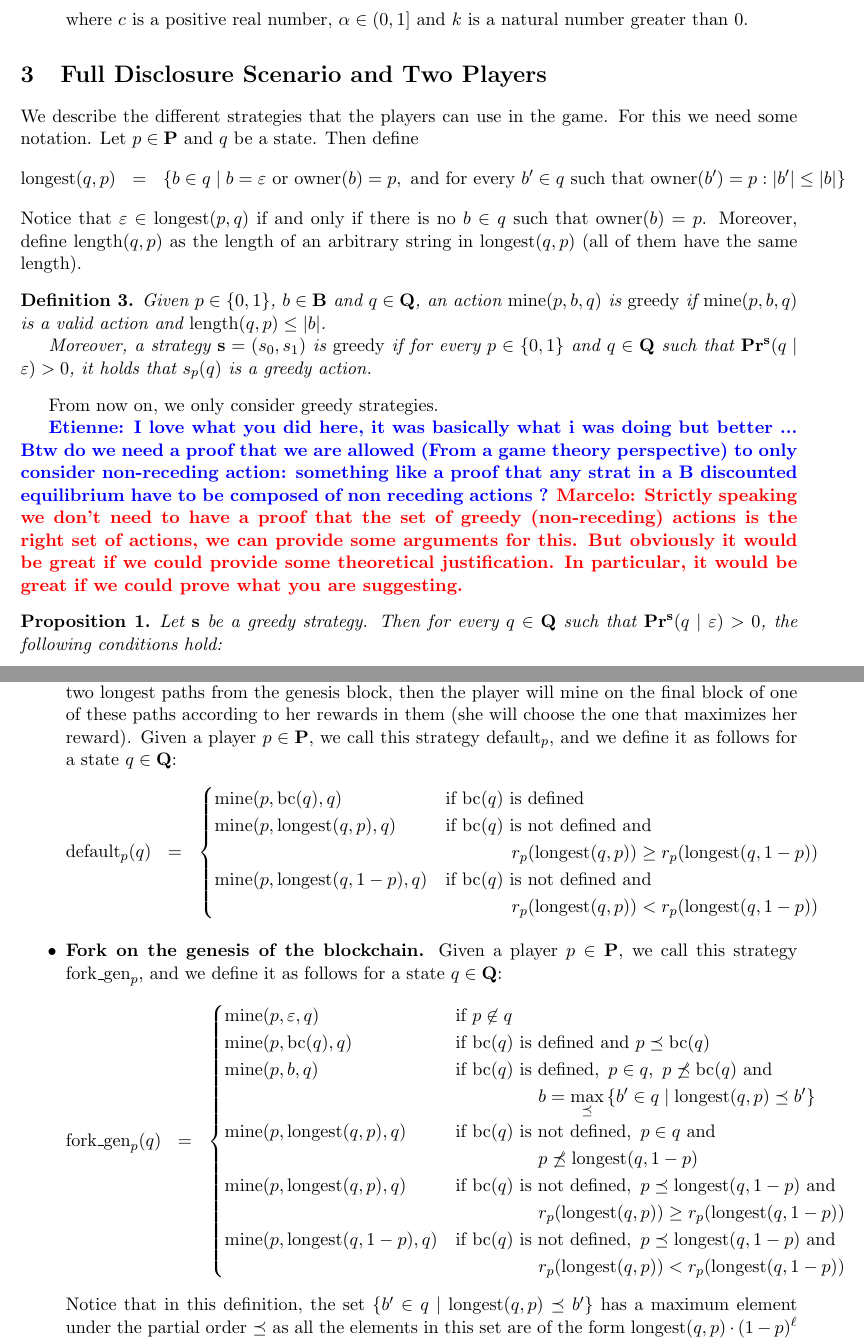
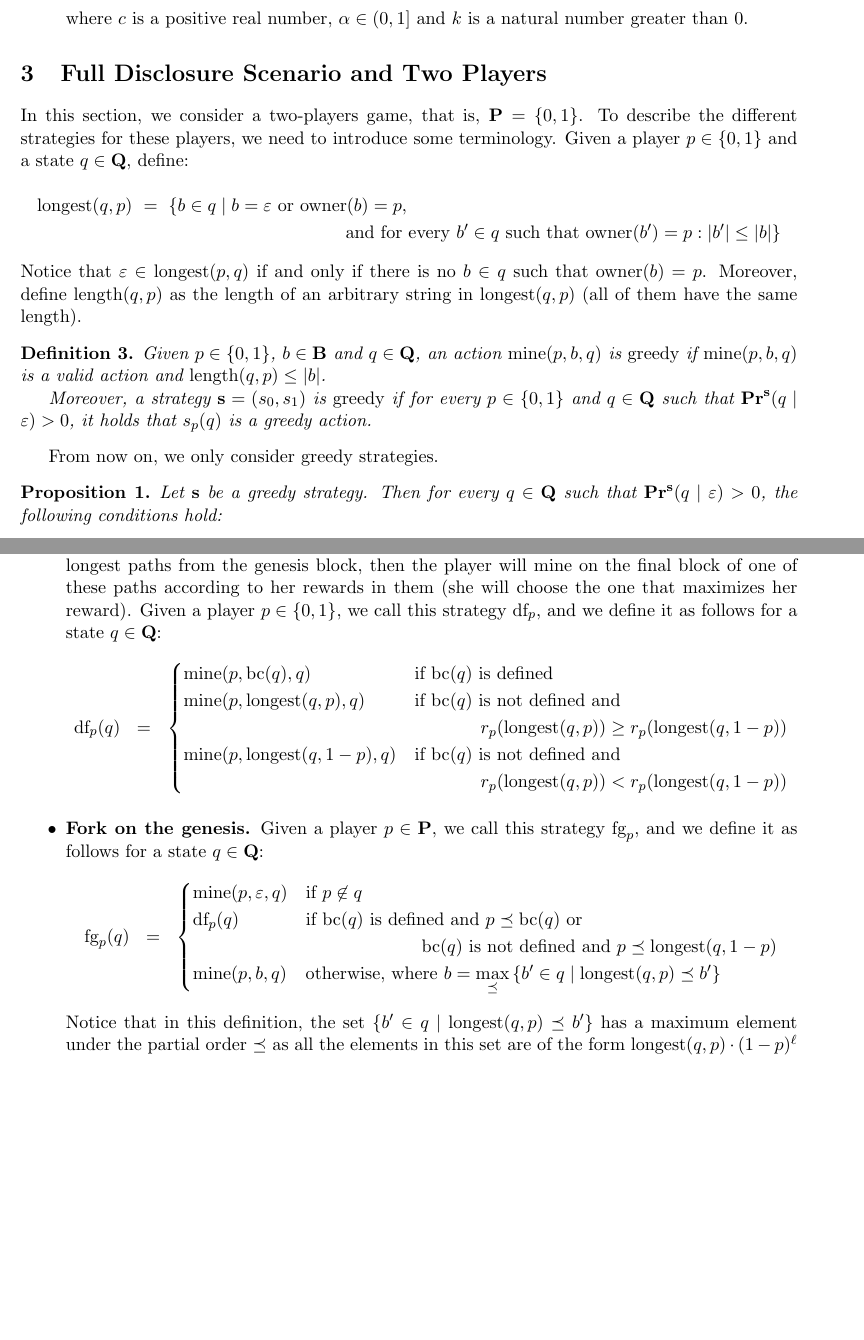
Before and after one commit to etouss/BlockChain, a LaTeX document (AbstractDoc/FOCS/focs.tex, which reads AbstractDoc/FOCS/mymacros.tex, AbstractDoc/FOCS/twoplayers.tex): two parts of pages 5 and 7 of 14 before the commit and two parts of pages 5 and 7 of 13 after it, joined at a grey line, cut so that both start at the same text, the shorter picture padded with empty space. Compiled offline with pdfLaTeX.

Commit message:
simplifying definition of strategies

```diff
--- a/AbstractDoc/FOCS/mymacros.tex
+++ b/AbstractDoc/FOCS/mymacros.tex
@@ -103,7 +103,6 @@
 \newcommand{\bH}{\mathbf{H}}
 \newcommand{\bQ}{\mathbf{Q}}
 
-\newcommand{\df}{\text{\rm default}}
 \newcommand{\gf}{\text{\rm gen\_fork}}
 \newcommand{\mfork}{\text{\rm fork($m$)}}
 \newcommand{\last}{\text{\rm last}}
@@ -116,8 +115,7 @@
 
 \newcommand{\subbody}{{\text{\rm sub-body}}}
 
-\newcommand{\fg}{\text{\rm fork\_gen}}
-\newcommand{\fork}{\text{\rm fork}}
-\newcommand{\fr}{\text{\rm fork\_rep}}
+\newcommand{\df}{\text{\rm df}}
+\newcommand{\fg}{\text{\rm fg}}
 
 \newcommand{\meet}{\text{\rm meet}}
--- a/AbstractDoc/FOCS/twoplayers.tex
+++ b/AbstractDoc/FOCS/twoplayers.tex
@@ -3,65 +3,12 @@
 
 \section{Full Disclosure Scenario and Two Players}
 \label{sec-fd&2p}
-%In this section, we consider $\bP = \{0,1\}$. For $p \in \{0,1\}$, we define the indicator  function $\chi_p : \bB \to \{0,1\}$ as follows:
-%\begin{eqnarray*}
-%\chi_p(b) & = &
-%\begin{cases}
-%1 & \owner(b) = p\\
-%0 & \text{otherwise}
-%\end{cases}
-%\end{eqnarray*}
-%Recall that a block $b$ is a string over the alphabet $\bP = \{0,1\}$. Thus, we use notation $|b|$ for the length of $b$ as a string, and notation $b[i]$ for the $i$-th symbol in $b$, where $i \in \{1, \ldots, |b|\}$ and $b[i]$ is either 0 or 1.
 
-%%Thus, in a two-players games, a block $b$ is a string over the alphabet $\{1,2\}$. We
-%%Given a body of knowledge $q$ and a path $\pi$ in $\cT(q)$ from the root $\varepsilon$, the length of $\pi$ is defined as the number of edges in $\pi$, and it is denoted by $|\pi|$. Moreover, given $i \in \{0, \ldots, |\pi|\}$, we denote the $i$-th block of
-%% $\pi$ by $\pi[i]$ (assuming that the first block of the path is in position 0).
-
-%In this section, we consider the following pay-off functions:
-%\begin{itemize}
-%\item {\bf Constant reward.} The pay-off of a player $p \in \bP$ is defined as:
-%\begin{eqnarray*}
-%r_p(q) & = &
-%\begin{cases}
-%0 & \text{if } \bchain(q) \text{ is not defined}\\
-%{\displaystyle c \cdot \sum_{i=1}^{|\bchain(q)|} \chi_p(\bchain(q)[i])} & \text{otherwise}
-%\end{cases}
-%\end{eqnarray*}
-%where $c$ is a positive real number.
-%% and $d \in \mathbb{N}$. Here the number $d$ is the amount of confirmations needed to spend the block (6 in the case of Bitcoin).
-
-%\item {\bf $\alpha$-discounted reward.} The pay-off of a player $p \in \bP$ is defined as:
-%\begin{eqnarray*}
-%r_p(q) & = &
-%\begin{cases}
-%0 & \text{if } \bchain(q) \text{ is not defined}\\
-%{\displaystyle c \cdot \sum_{i=1}^{|\bchain(q)|} \alpha^i \cdot \chi_p(\bchain(q)[i])} & \text{otherwise}
-%\end{cases}
-%\end{eqnarray*}
-%where $c$ is a positive real number and $\alpha \in (0,1]$.
-%% and $d \in \mathbb{N}$.
-
-%\item {\bf $\alpha$-discounted $k$-block reward.} The pay-off of a player $p \in \bP$ is defined as:
-%\begin{eqnarray*}
-%r_p(q) & = &
-%\begin{cases}
-%0 & \text{if } \bchain(q) \text{ is not defined}\\
-%\\
-%{\displaystyle c \cdot \bigg(
-%\sum_{i=1}^{\lfloor\frac{|\bchain(q)|}{k}\rfloor-1}
-%\alpha^i \cdot \sum_{j=i \cdot k}^{(i+1) \cdot k -1} \chi_p(\bchain(q)[j])
-%\ +}\\
-%{\displaystyle  \hspace{50pt} \alpha^{\lfloor\frac{|\bchain(q)|}{k}\rfloor} \cdot \sum_{j= \lfloor\frac{|\bchain(q)|}{k}\rfloor \cdot k + 1}^{|\bchain(q)|}  \chi_p(\bchain(q)[j])\bigg)}
-%& \text{otherwise}
-%\end{cases}
-%\end{eqnarray*}
-%where $c$ is a positive real number, $\alpha \in (0,1]$ and $k$ is a natural number greater than 0.
-%\end{itemize}
-We describe the different strategies that the players can use in the game. For this we need some notation. Let $p \in \bP$ and $q$ be a state. Then define
-\begin{eqnarray*}
-%\longest(q) & = & \{ b \in q \mid \text{for every } b' \in q: |b'| \leq |b|\}\\
-\longest(q,p) & = & \{ b \in q \mid b = \varepsilon \text{ or } \owner(b) = p, \text{ and for every } b' \in q \text{ such that } \owner(b') = p : |b'| \leq |b|\}
-\end{eqnarray*}
+In this section, we consider a two-players game, that is, $\bP = \{0,1\}$. To describe the different strategies for these players, we need to introduce some terminology.  Given a player $p \in \{0,1\}$ and a state $q \in \bQ$, define:
+\begin{multline*}
+\longest(q,p) \ = \ \{ b \in q \mid b = \varepsilon \text{ or } \owner(b) = p,\\
+\text{ and for every } b' \in q \text{ such that } \owner(b') = p : |b'| \leq |b|\}
+\end{multline*}
 Notice that $\varepsilon \in \longest(p,q)$ if and only if there is no $b \in q$ such that $\owner(b) = p$. Moreover, define $\length(q,p)$ as the length of an arbitrary string in $\longest(q,p)$ (all of them have the same length).
 \begin{mydef}\label{def-greedy}
 Given $p \in \{0,1\}$, $b \in \bB$ and $q \in \bQ$,  an action $\mine(p,b,q)$ is {\em greedy} if $\mine(p,b,q)$ is a valid action and $\length(q,p) \leq |b|$.
@@ -69,14 +16,8 @@ Given $p \in \{0,1\}$, $b \in \bB$ and $q \in \bQ$,  an action $\mine(p,b,q)$ is
 Moreover, a strategy $\bs = (s_0, s_1)$ is {\em greedy} if for every $p \in \{0,1\}$ and  $q \in \bQ$ such that $\pr^{\bs}(q \mid \varepsilon) > 0$, it holds that $s_p(q)$ is a greedy action.
 \end{mydef}
 From now on, we only consider greedy strategies.
-%actions, and we restrict the set $\bQ$ of states to be the smallest set satisfying that:
-%\begin{itemize}
-%\item $\{\varepsilon\} \in \bQ$, and
-%
-%\item if $p \in \{0,1\}$, $b \in \bB$, $q \in \bQ$ and $\mine(p,b,q)$ is a greedy action, then $q \cup \{ b \cdot p\} \in \bQ$.
-%\end{itemize}
 
-\etienne{I love what you did here, it was basically what i was doing but better ... Btw do we need a proof that we are allowed (From a game theory perspective) to only consider non-receding action: something like a proof that any strat in a B discounted equilibrium have to be composed of non receding actions ?} \marcelo{Strictly speaking we don't need to have a proof that the set of greedy (non-receding) actions is the right set of actions, we can provide some arguments for this. But obviously it would be great if we could provide some theoretical justification. In particular, it would be great if we could prove what you are suggesting.}
+%\etienne{I love what you did here, it was basically what i was doing but better ... Btw do we need a proof that we are allowed (From a game theory perspective) to only consider non-receding action: something like a proof that any strat in a B discounted equilibrium have to be composed of non receding actions ?} \marcelo{Strictly speaking we don't need to have a proof that the set of greedy (non-receding) actions is the right set of actions, we can provide some arguments for this. But obviously it would be great if we could provide some theoretical justification. In particular, it would be great if we could prove what you are suggesting.}
 
 \begin{myprop}\label{prop-length-greedy}
 Let $\bs$ be a greedy strategy. Then for every $q \in \bQ$ such that $\pr^{\bs}(q \mid \varepsilon) > 0$, the following conditions hold:
@@ -112,10 +53,9 @@ We can use Proposition \ref{prop-length-greedy} to simplify the definition of gr
 
 \item If $\bchain(q)$ is not defined, then $b = \longest(q,0)$  or $b = \longest(q,1)$.
 \end{itemize}
-%Given a pair $b, b' $ of blocks, define notation $b \preceq b'$ to indicate that $b$ is a prefix of $b'$ (recall that every block is a string over the alphabet $\{0, 1\}$).
 Then for the mining game, we consider the following strategies:
 \begin{itemize}
-\item {\bf The default strategy.}  The first strategy we describe will be called $\df$, and it will reflect the desired behaviour of the miners participating in the Bitcoin network. Intuitively, in a state $q$, a player following this strategy will try to mine upon the final block that appears in the blockchain of $q$. If the blockchain in state $q$ does not exist, meaning that there are two longest paths from the genesis block, then the player will mine on the final block of one of these paths according to her rewards in them (she will choose the one that maximizes her reward). Given a player $p \in \bP$, we call this strategy $\df_p$, and we define it as follows for a state $q \in \bQ$:
+\item {\bf The default strategy.}  The first strategy we describe will be called $\df$, and it will reflect the desired behaviour of the miners participating in the Bitcoin network. Intuitively, in a state $q$, a player following this strategy will try to mine upon the final block that appears in the blockchain of $q$. If the blockchain in state $q$ does not exist, meaning that there are two longest paths from the genesis block, then the player will mine on the final block of one of these paths according to her rewards in them (she will choose the one that maximizes her reward). Given a player $p \in \{0,1\}$, we call this strategy $\df_p$, and we define it as follows for a state $q \in \bQ$:
 \begin{eqnarray*}
 \df_p(q) & = &
 \begin{cases}
@@ -127,21 +67,30 @@ Then for the mining game, we consider the following strategies:
 \end{cases}
 \end{eqnarray*}
 
-\item {\bf Fork on the genesis of the blockchain.} Given a player $p \in \bP$, we call this strategy $\fg_p$, and we define it as follows for a state $q \in \bQ$:
+\item {\bf Fork on the genesis.} Given a player $p \in \bP$, we call this strategy $\fg_p$, and we define it as follows for a state $q \in \bQ$:
+%\begin{eqnarray*}
+%\fg_p(q) & = &
+%\begin{cases}
+%\mine(p,\varepsilon,q) & \text{if } p \not\in q\\
+%\mine(p,\bchain(q),q) &  \text{if } \bchain(q) \text{ is defined and } p \preceq \bchain(q)\\
+%\mine(p,b,q) &  \text{if } \bchain(q) \text{ is defined},\  p \in q,\ p \not\preceq \bchain(q)
+%\text{ and}\\
+%&  \hspace{50pt} {\displaystyle b = \max_{\preceq} \, \{ b' \in q \mid \longest(q,p) \preceq b'\}}\\
+%\mine(p,\longest(q,p),q) &  \text{if } \bchain(q) \text{ is not defined},\ p \in q \text{ and}\\
+%& \hspace{50pt} p \not\preceq \longest(q,1-p)\\
+%\mine(p,\longest(q,p),q) &  \text{if } \bchain(q) \text{ is not defined},\ p \preceq \longest(q,1-p) \text{ and}\\
+%& \hspace{50pt} r_p(\longest(q,p)) \geq r_p(\longest(q,1-p))\\
+%\mine(p,\longest(q,1-p),q) &  \text{if } \bchain(q) \text{ is not defined},\  p \preceq \longest(q,1-p) \text{ and}\\
+%& \hspace{50pt} r_p(\longest(q,p)) < r_p(\longest(q,1-p))
+%\end{cases}
+%\end{eqnarray*}
 \begin{eqnarray*}
 \fg_p(q) & = &
 \begin{cases}
 \mine(p,\varepsilon,q) & \text{if } p \not\in q\\
-\mine(p,\bchain(q),q) &  \text{if } \bchain(q) \text{ is defined and } p \preceq \bchain(q)\\
-\mine(p,b,q) &  \text{if } \bchain(q) \text{ is defined},\  p \in q,\ p \not\preceq \bchain(q)
-\text{ and}\\
-&  \hspace{50pt} {\displaystyle b = \max_{\preceq} \, \{ b' \in q \mid \longest(q,p) \preceq b'\}}\\
-\mine(p,\longest(q,p),q) &  \text{if } \bchain(q) \text{ is not defined},\ p \in q \text{ and}\\
-& \hspace{50pt} p \not\preceq \longest(q,1-p)\\
-\mine(p,\longest(q,p),q) &  \text{if } \bchain(q) \text{ is not defined},\ p \preceq \longest(q,1-p) \text{ and}\\
-& \hspace{50pt} r_p(\longest(q,p)) \geq r_p(\longest(q,1-p))\\
-\mine(p,\longest(q,1-p),q) &  \text{if } \bchain(q) \text{ is not defined},\  p \preceq \longest(q,1-p) \text{ and}\\
-& \hspace{50pt} r_p(\longest(q,p)) < r_p(\longest(q,1-p))
+\df_p(q) & \text{if } \bchain(q) \text{ is defined and } p \preceq \bchain(q) \text{ or}\\
+& \hspace{70pt} \bchain(q) \text{ is not defined and } p \preceq \longest(q,1-p)\\
+\mine(p,b,q) &  \text{otherwise, where } {\displaystyle b = \max_{\preceq} \, \{ b' \in q \mid \longest(q,p) \preceq b'\}}
 \end{cases}
 \end{eqnarray*}
 Notice that in this definition, the set $\{ b' \in q \mid \longest(q,p) \preceq b'\}$ has a maximum element under the partial order $\preceq$ as all the elements in this set are of the form $\longest(q,p) \cdot (1-p)^\ell$ with $\ell \geq 0$.
```
Also changed, not shown: AbstractDoc/FOCS/twoplayers.tex (2 more changed lines).
